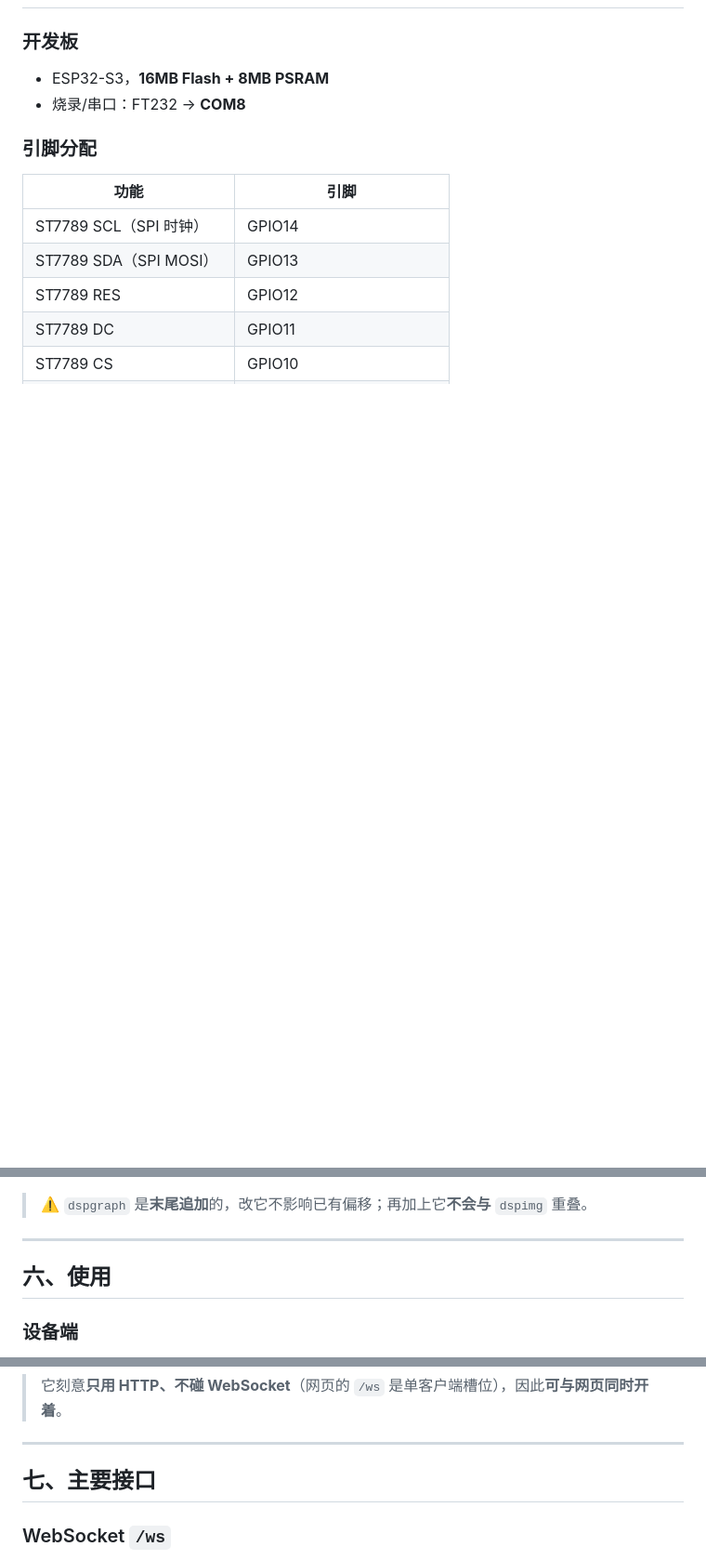
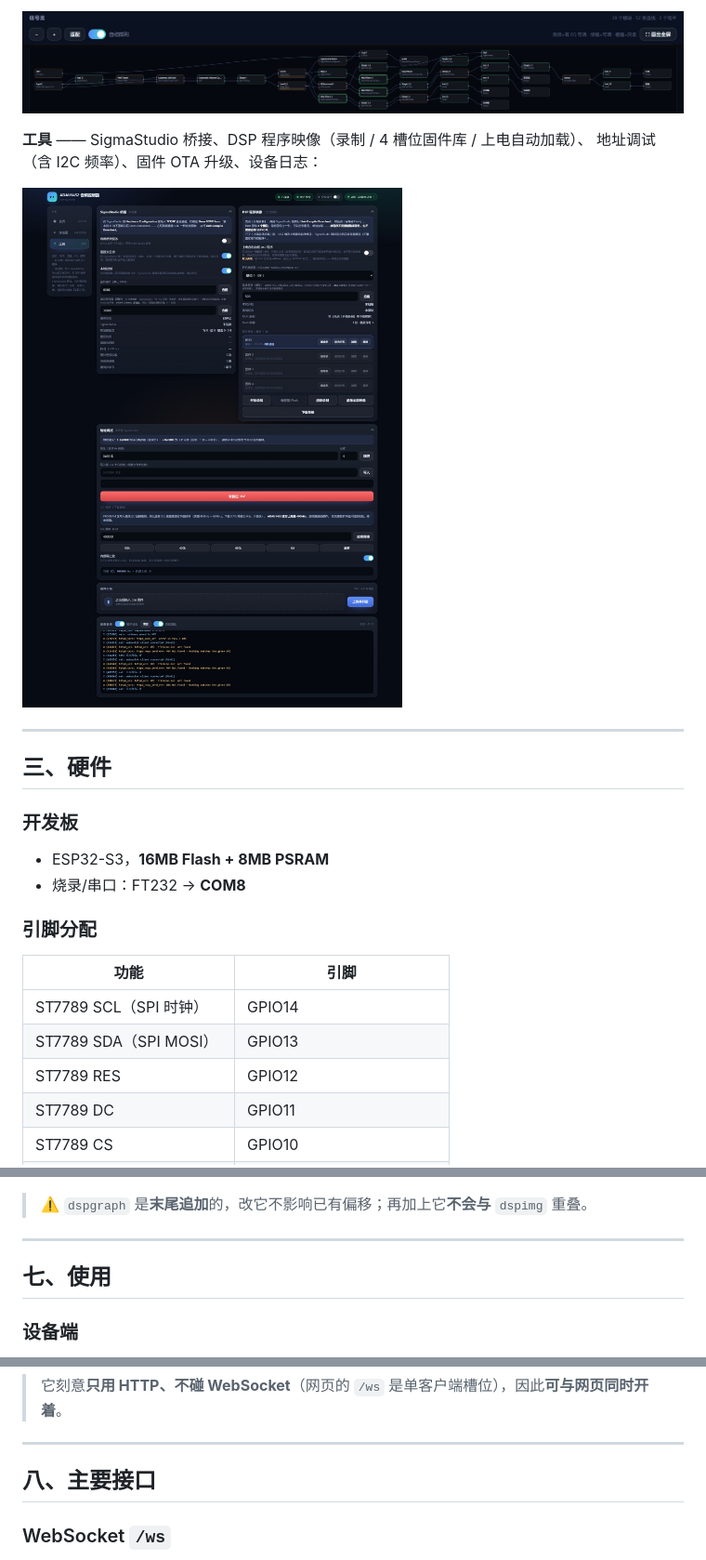
Before and after one commit to MiX1024/adau1452-esp32-controller, a Markdown page: README.md, 3 parts joined by grey strips. Shown at 93% size. Drawn GitHub-style; pictures changed too: photo/web-graph-full.jpg (added), photo/web-tools.jpg (added); blank space fills up the shorter version.

```diff
--- a/README.md
+++ b/README.md
@@ -27,3 +57,13 @@
+![信号流图全貌](photo/web-graph-full.jpg)
+
+**工具** —— SigmaStudio 桥接、DSP 程序映像（录制 / 4 槽位固件库 / 上电自动加载）、
+地址调试（含 I2C 频率）、固件 OTA 升级、设备日志：
+
+![工具页面](photo/web-tools.jpg)
+
+---
+
+## 三、硬件
 
 ### 开发板
 - ESP32-S3，**16MB Flash + 8MB PSRAM**
@@ -148,7 +188,7 @@ idf.py build
 
 ---
 
-## 六、使用
+## 七、使用
 
 ### 设备端
 - **旋转**编码器在当前选中音量上加减；**按下**在 总音量 / 低音 / 高音 / 中音 之间切换。
@@ -178,7 +218,7 @@ L/R 电平表 + 4 路滑块 + WiFi 信息。编译：`powershell -ExecutionPolic
 
 ---
 
-## 七、主要接口
+## 八、主要接口
 
 ### WebSocket `/ws`
 状态 JSON 推送（约 100ms 一帧）+ 命令 `{"cmd":"set","idx":N,"value":V}`
```
Also changed, not shown: other parts of README.md (+39 -8 lines), photo/hardware-bridge.jpg (added), photo/hardware-screen.jpg (added), photo/web-graph.jpg (added), photo/web-home.jpg (added).
